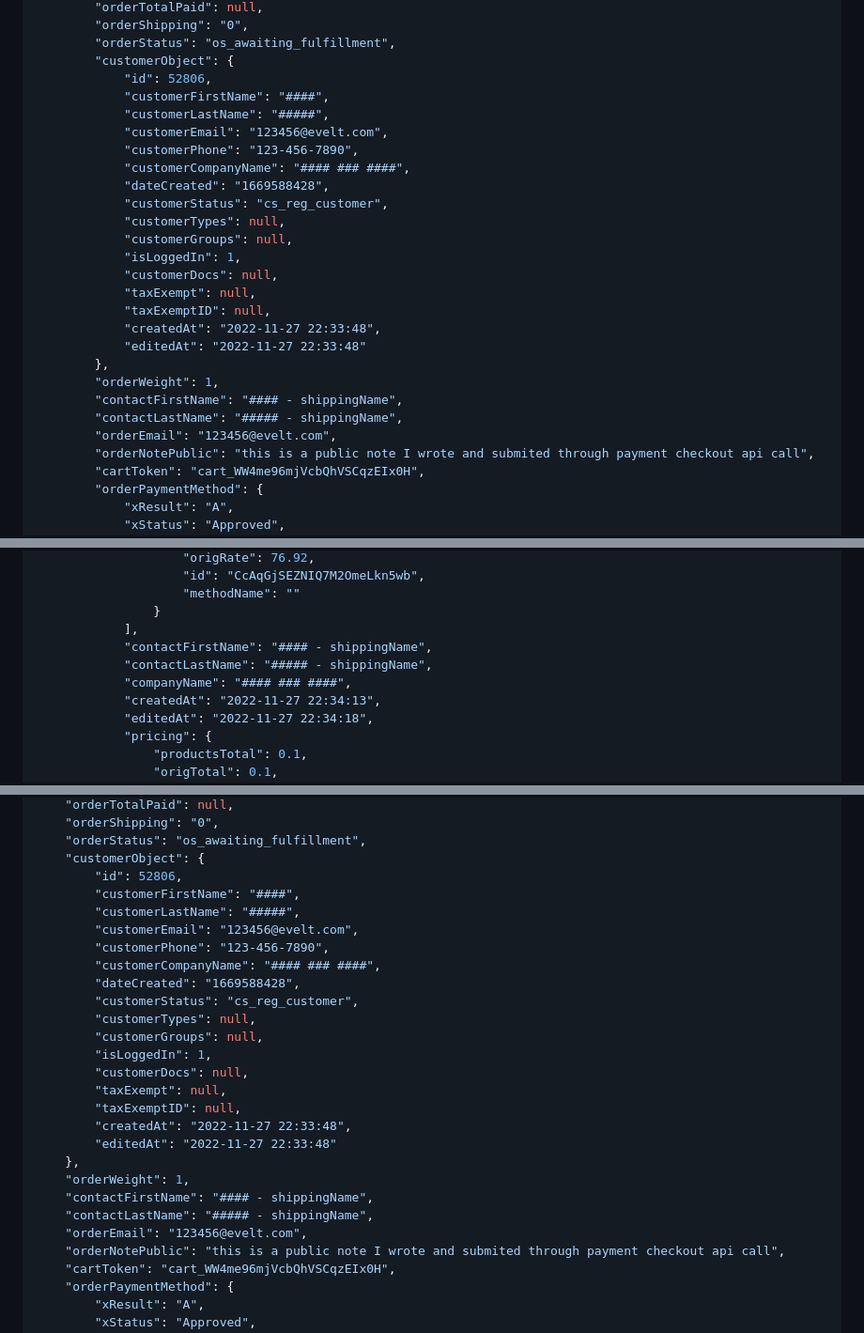
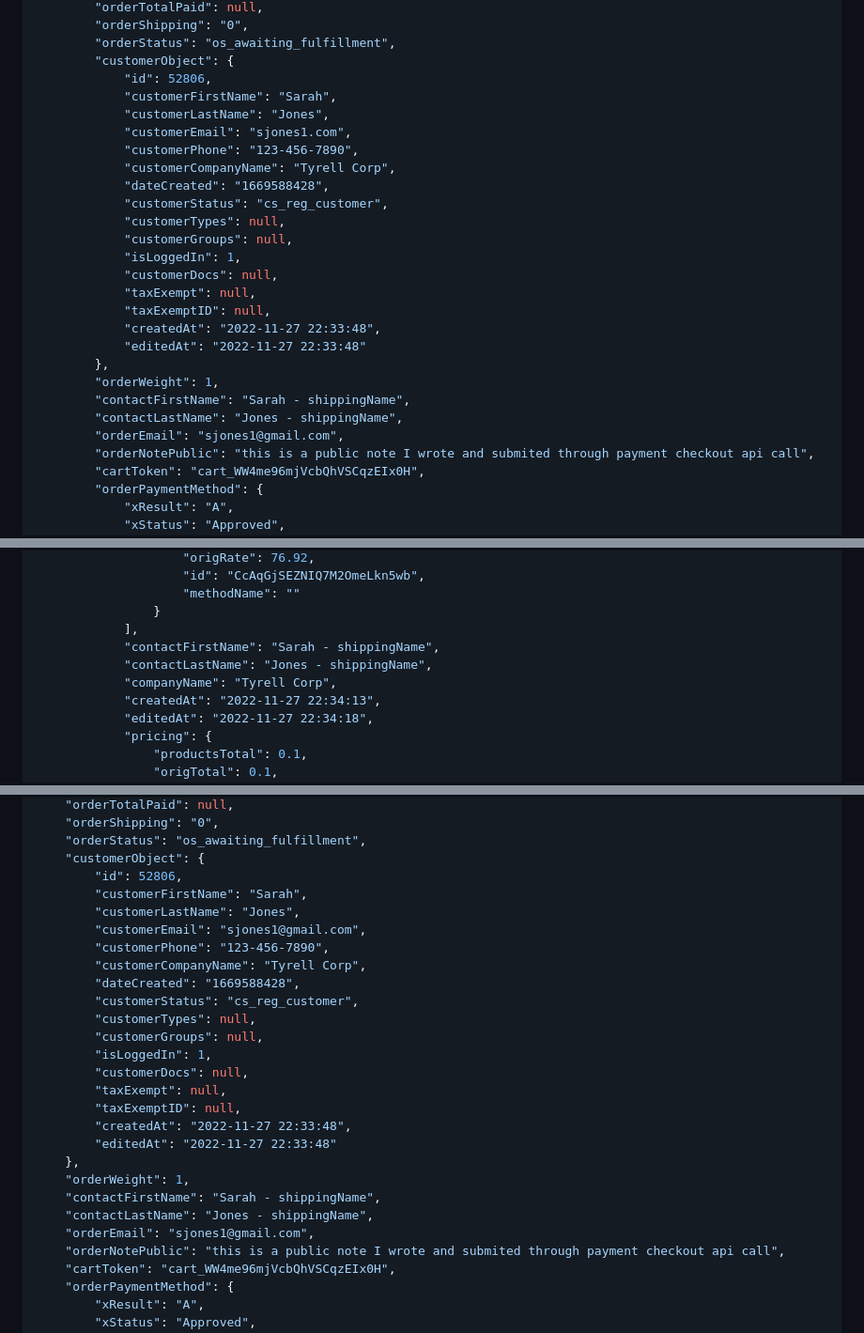
Before and after one commit to YehudisWolf/Omni-Store-Documentation, a Markdown page: docs/src/orders.md, 3 parts joined by grey strips. Shown at 94% size. Rendered like a GitHub page.

```diff
--- a/docs/src/orders.md
+++ b/docs/src/orders.md
@@ -140,11 +140,11 @@ curl --request GET \
         "orderStatus": "os_awaiting_fulfillment",
         "customerObject": {
             "id": 52806,
-            "customerFirstName": "####",
-            "customerLastName": "#####",
-            "customerEmail": "123456@evelt.com",
+            "customerFirstName": "Sarah",
+            "customerLastName": "Jones",
+            "customerEmail": "sjones1.com",
             "customerPhone": "123-456-7890",
-            "customerCompanyName": "#### ### ####",
+            "customerCompanyName": "Tyrell Corp",
             "dateCreated": "1669588428",
             "customerStatus": "cs_reg_customer",
             "customerTypes": null,
@@ -157,9 +157,9 @@ curl --request GET \
             "editedAt": "2022-11-27 22:33:48"
         },
         "orderWeight": 1,
-        "contactFirstName": "#### - shippingName",
-        "contactLastName": "##### - shippingName",
-        "orderEmail": "123456@evelt.com",
+        "contactFirstName": "Sarah - shippingName",
+        "contactLastName": "Jones - shippingName",
+        "orderEmail": "sjones1@gmail.com",
         "orderNotePublic": "this is a public note I wrote and submited through payment checkout api call",
         "cartToken": "cart_WW4me96mjVcbQhVSCqzEIx0H",
         "orderPaymentMethod": {
@@ -517,9 +517,9 @@ curl --request GET \
                     "methodName": ""
                 }
             ],
-            "contactFirstName": "#### - shippingName",
-            "contactLastName": "##### - shippingName",
-            "companyName": "#### ### ####",
+            "contactFirstName": "Sarah - shippingName",
+            "contactLastName": "Jones - shippingName",
+            "companyName": "Tyrell Corp",
             "createdAt": "2022-11-27 22:34:13",
             "editedAt": "2022-11-27 22:34:18",
             "pricing": {
@@ -741,11 +741,11 @@ curl --request GET \
     "orderStatus": "os_awaiting_fulfillment",
     "customerObject": {
         "id": 52806,
-        "customerFirstName": "####",
-        "customerLastName": "#####",
-        "customerEmail": "123456@evelt.com",
+        "customerFirstName": "Sarah",
+        "customerLastName": "Jones",
+        "customerEmail": "sjones1@gmail.com",
         "customerPhone": "123-456-7890",
-        "customerCompanyName": "#### ### ####",
+        "customerCompanyName": "Tyrell Corp",
         "dateCreated": "1669588428",
         "customerStatus": "cs_reg_customer",
         "customerTypes": null,
@@ -758,9 +758,9 @@ curl --request GET \
         "editedAt": "2022-11-27 22:33:48"
     },
     "orderWeight": 1,
-    "contactFirstName": "#### - shippingName",
-    "contactLastName": "##### - shippingName",
-    "orderEmail": "123456@evelt.com",
+    "contactFirstName": "Sarah - shippingName",
+    "contactLastName": "Jones - shippingName",
+    "orderEmail": "sjones1@gmail.com",
     "orderNotePublic": "this is a public note I wrote and submited through payment checkout api call",
     "cartToken": "cart_WW4me96mjVcbQhVSCqzEIx0H",
     "orderPaymentMethod": {
```
Also changed, not shown: other parts of docs/src/orders.md (+19 -19 lines).
